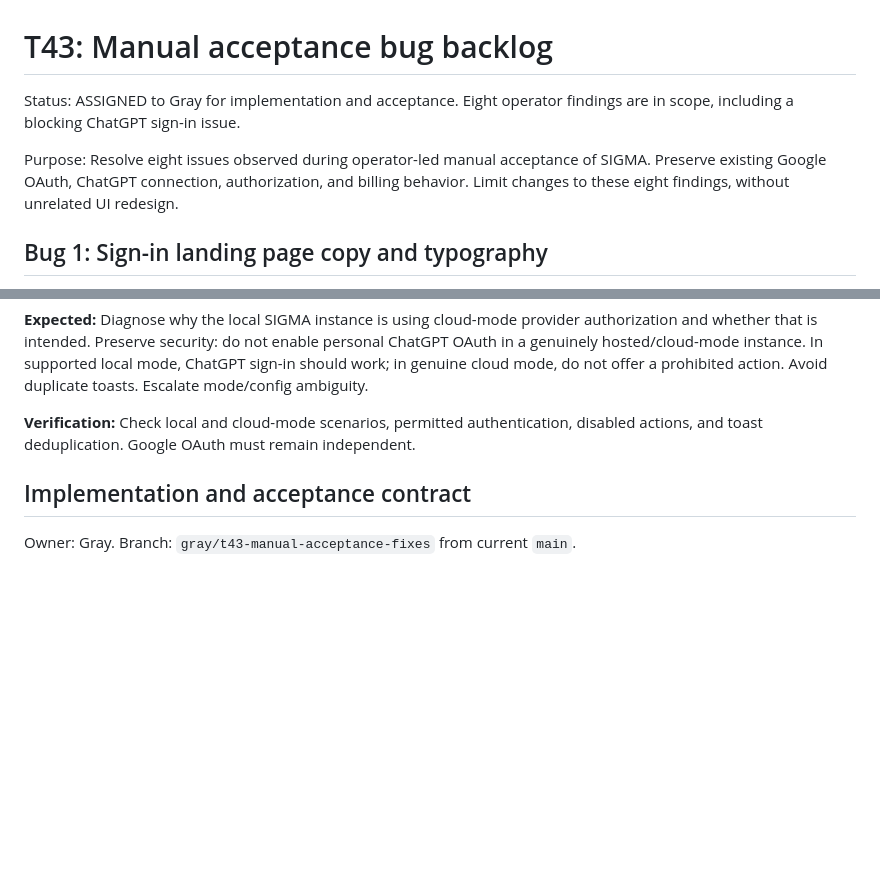
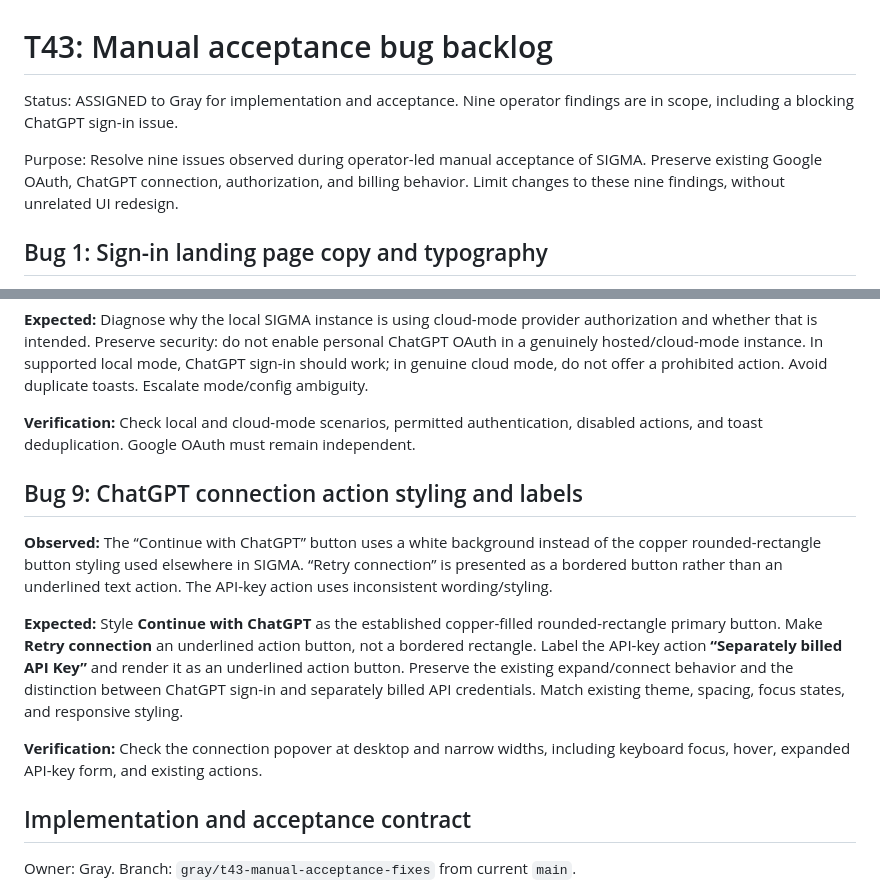
Before and after one commit to bkramerext/sigma, a Markdown page: tickets/t43.md, 2 parts joined by grey strips. Rendered like a GitHub page; blank space fills up the shorter version.

Commit message:
Add T43 bug 9 ChatGPT connection action styling and copy

```diff
--- a/tickets/t43.md
+++ b/tickets/t43.md
@@ -1,8 +1,8 @@
 # T43: Manual acceptance bug backlog
 
-Status: ASSIGNED to Gray for implementation and acceptance. Eight operator findings are in scope, including a blocking ChatGPT sign-in issue.
+Status: ASSIGNED to Gray for implementation and acceptance. Nine operator findings are in scope, including a blocking ChatGPT sign-in issue.
 
-Purpose: Resolve eight issues observed during operator-led manual acceptance of SIGMA. Preserve existing Google OAuth, ChatGPT connection, authorization, and billing behavior. Limit changes to these eight findings, without unrelated UI redesign.
+Purpose: Resolve nine issues observed during operator-led manual acceptance of SIGMA. Preserve existing Google OAuth, ChatGPT connection, authorization, and billing behavior. Limit changes to these nine findings, without unrelated UI redesign.
 
 ## Bug 1: Sign-in landing page copy and typography
 
@@ -70,6 +70,14 @@ Purpose: Resolve eight issues observed during operator-led manual acceptance of
 
 **Verification:** Check local and cloud-mode scenarios, permitted authentication, disabled actions, and toast deduplication. Google OAuth must remain independent.
 
+## Bug 9: ChatGPT connection action styling and labels
+
+**Observed:** The “Continue with ChatGPT” button uses a white background instead of the copper rounded-rectangle button styling used elsewhere in SIGMA. “Retry connection” is presented as a bordered button rather than an underlined text action. The API-key action uses inconsistent wording/styling.
+
+**Expected:** Style **Continue with ChatGPT** as the established copper-filled rounded-rectangle primary button. Make **Retry connection** an underlined action button, not a bordered rectangle. Label the API-key action **“Separately billed API Key”** and render it as an underlined action button. Preserve the existing expand/connect behavior and the distinction between ChatGPT sign-in and separately billed API credentials. Match existing theme, spacing, focus states, and responsive styling.
+
+**Verification:** Check the connection popover at desktop and narrow widths, including keyboard focus, hover, expanded API-key form, and existing actions.
+
 ## Implementation and acceptance contract
 
 Owner: Gray. Branch: `gray/t43-manual-acceptance-fixes` from current `main`.
```
